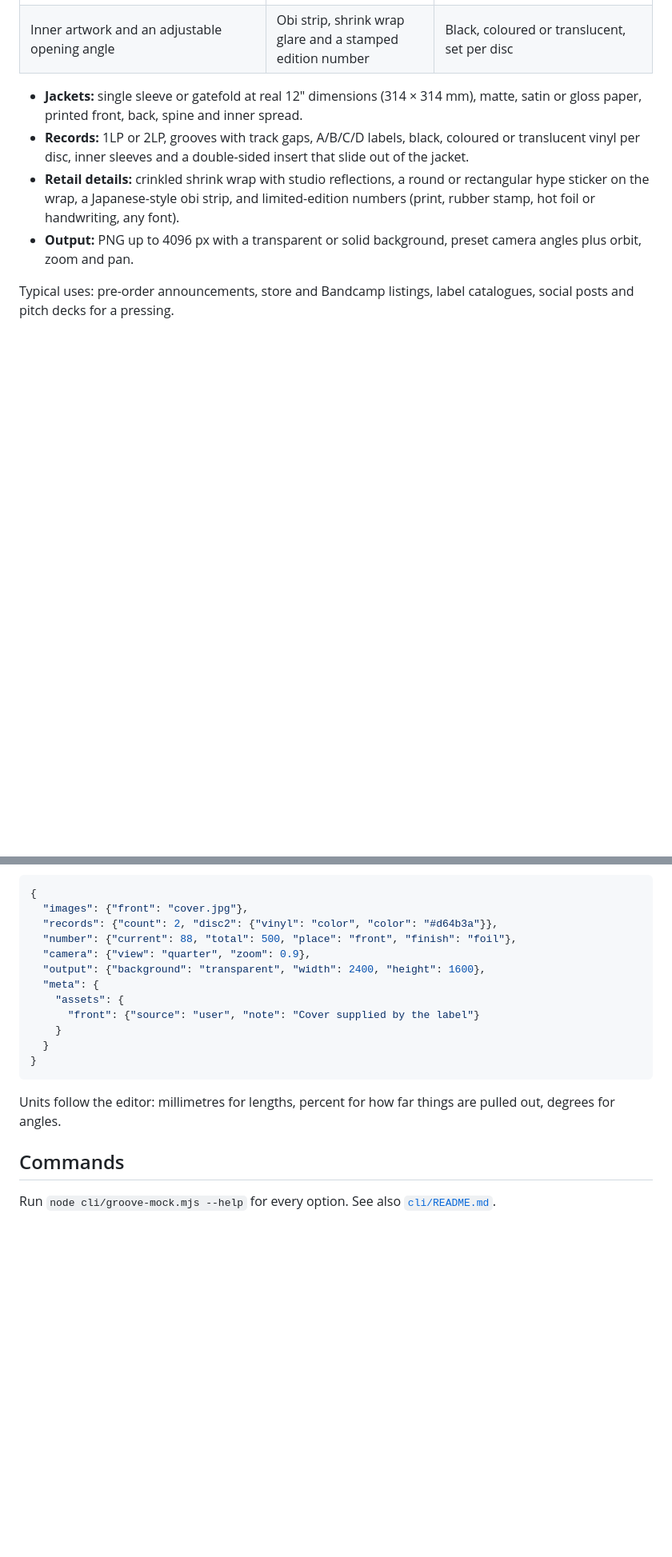
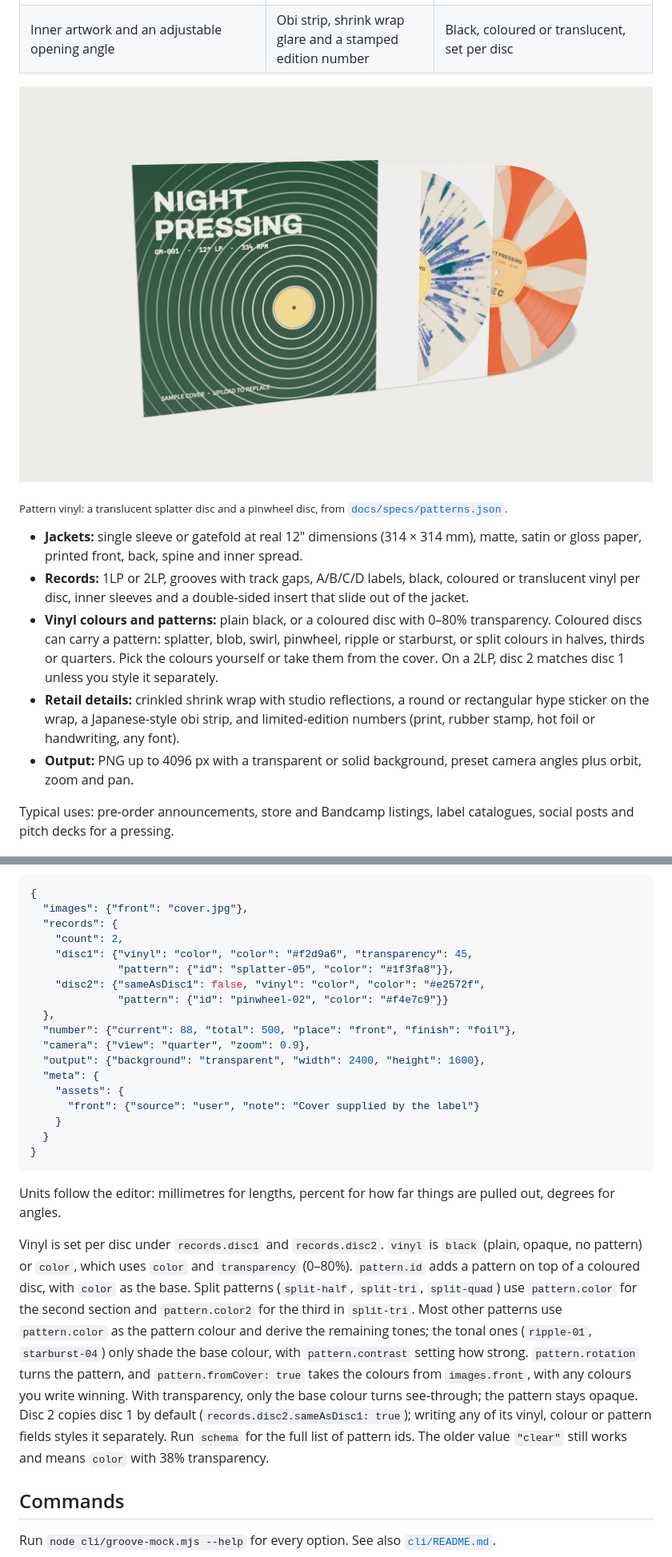
Before and after one commit to oceanjustinlin/groove-mock, a Markdown page: README.md, 2 parts joined by grey strips. Shown at 80% size. GitHub-like rendering; pictures changed too: docs/images/vinyl-patterns.jpg (added); blank space fills up the shorter version.

````diff
--- a/README.md
+++ b/README.md
@@ -17,8 +17,13 @@ Groove Mock renders photorealistic **3D vinyl record mockups**: LP jackets, gate
 | ![Open gatefold LP mockup showing the inner spread, a black record and a translucent blue record](docs/images/gatefold-open.jpg) | ![Back cover of an LP jacket in shrink wrap with tracklist, obi strip and stamped edition number](docs/images/back-cover.jpg) | ![Two coloured vinyl records, translucent amber and solid blue, pulled out of a single LP jacket](docs/images/vinyl-variants.jpg) |
 | Inner artwork and an adjustable opening angle | Obi strip, shrink wrap glare and a stamped edition number | Black, coloured or translucent, set per disc |
 
+![2LP mockup with a translucent cream record with blue splatter and an orange and cream pinwheel record pulled out of a single LP jacket](docs/images/vinyl-patterns.jpg)
+
+<sub>Pattern vinyl: a translucent splatter disc and a pinwheel disc, from [`docs/specs/patterns.json`](docs/specs/patterns.json).</sub>
+
 - **Jackets:** single sleeve or gatefold at real 12″ dimensions (314 × 314 mm), matte, satin or gloss paper, printed front, back, spine and inner spread.
 - **Records:** 1LP or 2LP, grooves with track gaps, A/B/C/D labels, black, coloured or translucent vinyl per disc, inner sleeves and a double-sided insert that slide out of the jacket.
+- **Vinyl colours and patterns:** plain black, or a coloured disc with 0–80% transparency. Coloured discs can carry a pattern: splatter, blob, swirl, pinwheel, ripple or starburst, or split colours in halves, thirds or quarters. Pick the colours yourself or take them from the cover. On a 2LP, disc 2 matches disc 1 unless you style it separately.
 - **Retail details:** crinkled shrink wrap with studio reflections, a round or rectangular hype sticker on the wrap, a Japanese-style obi strip, and limited-edition numbers (print, rubber stamp, hot foil or handwriting, any font).
 - **Output:** PNG up to 4096 px with a transparent or solid background, preset camera angles plus orbit, zoom and pan.
 
@@ -82,7 +87,13 @@ Keep the images next to the spec and reference them by relative path. Register t
 ```json
 {
   "images": {"front": "cover.jpg"},
-  "records": {"count": 2, "disc2": {"vinyl": "color", "color": "#d64b3a"}},
+  "records": {
+    "count": 2,
+    "disc1": {"vinyl": "color", "color": "#f2d9a6", "transparency": 45,
+              "pattern": {"id": "splatter-05", "color": "#1f3fa8"}},
+    "disc2": {"sameAsDisc1": false, "vinyl": "color", "color": "#e2572f",
+              "pattern": {"id": "pinwheel-02", "color": "#f4e7c9"}}
+  },
   "number": {"current": 88, "total": 500, "place": "front", "finish": "foil"},
   "camera": {"view": "quarter", "zoom": 0.9},
   "output": {"background": "transparent", "width": 2400, "height": 1600},
@@ -95,6 +106,8 @@ Keep the images next to the spec and reference them by relative path. Register t
 ```
 
 Units follow the editor: millimetres for lengths, percent for how far things are pulled out, degrees for angles.
+
+Vinyl is set per disc under `records.disc1` and `records.disc2`. `vinyl` is `black` (plain, opaque, no pattern) or `color`, which uses `color` and `transparency` (0–80%). `pattern.id` adds a pattern on top of a coloured disc, with `color` as the base. Split patterns (`split-half`, `split-tri`, `split-quad`) use `pattern.color` for the second section and `pattern.color2` for the third in `split-tri`. Most other patterns use `pattern.color` as the pattern colour and derive the remaining tones; the tonal ones (`ripple-01`, `starburst-04`) only shade the base colour, with `pattern.contrast` setting how strong. `pattern.rotation` turns the pattern, and `pattern.fromCover: true` takes the colours from `images.front`, with any colours you write winning. With transparency, only the base colour turns see-through; the pattern stays opaque. Disc 2 copies disc 1 by default (`records.disc2.sameAsDisc1: true`); writing any of its vinyl, colour or pattern fields styles it separately. Run `schema` for the full list of pattern ids. The older value `"clear"` still works and means `color` with 38% transparency.
 
 ## Commands
 
````
Also changed, not shown: other parts of README.md (+1 -1 lines), README.zh-CN.md (+15 -2 lines), 2 other files.
